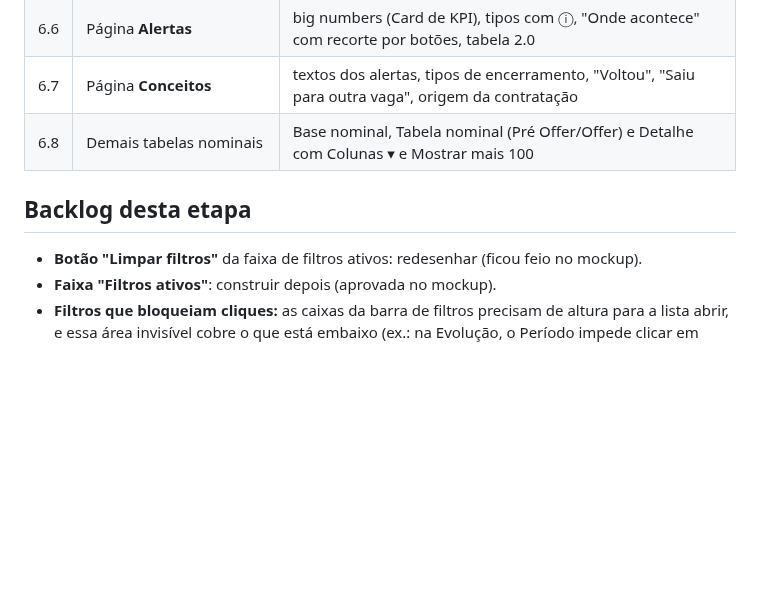
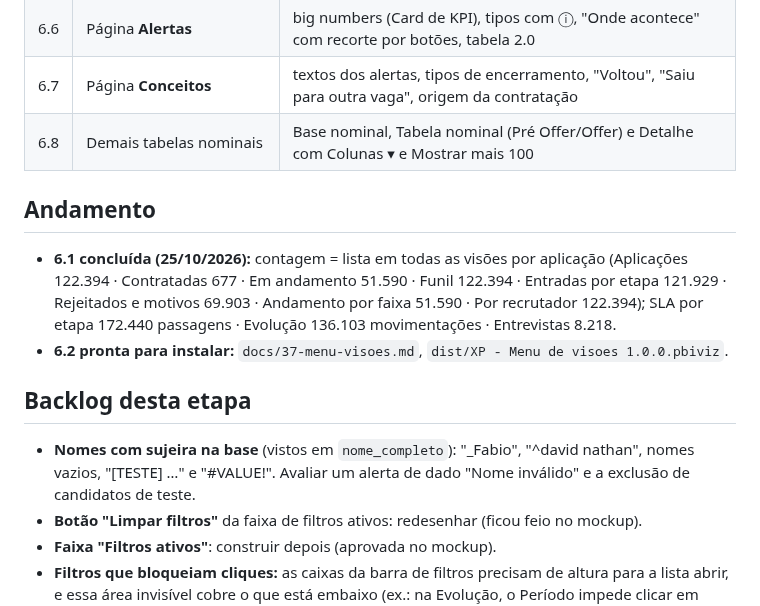
Before and after one commit to DaniloHonda/Visuais_PBI, a Markdown page: docs/36-plano-etapa6.md, the part around the change. Rendered like a GitHub page; blank space fills up the shorter version.

```diff
--- a/docs/36-plano-etapa6.md
+++ b/docs/36-plano-etapa6.md
@@ -18,7 +18,12 @@ Decisões (25/10/2026), a partir dos mockups `docs/mockups/`:
 | 6.7 | Página **Conceitos** | textos dos alertas, tipos de encerramento, "Voltou", "Saiu para outra vaga", origem da contratação |
 | 6.8 | Demais tabelas nominais | Base nominal, Tabela nominal (Pré Offer/Offer) e Detalhe com Colunas ▾ e Mostrar mais 100 |
 
+## Andamento
+- **6.1 concluída (25/10/2026):** contagem = lista em todas as visões por aplicação (Aplicações 122.394 · Contratadas 677 · Em andamento 51.590 · Funil 122.394 · Entradas por etapa 121.929 · Rejeitados e motivos 69.903 · Andamento por faixa 51.590 · Por recrutador 122.394); SLA por etapa 172.440 passagens · Evolução 136.103 movimentações · Entrevistas 8.218.
+- **6.2 pronta para instalar:** `docs/37-menu-visoes.md`, `dist/XP - Menu de visoes 1.0.0.pbiviz`.
+
 ## Backlog desta etapa
+- **Nomes com sujeira na base** (vistos em `nome_completo`): "_Fabio", "^david nathan", nomes vazios, "[TESTE] …" e "#VALUE!". Avaliar um alerta de dado "Nome inválido" e a exclusão de candidatos de teste.
 - **Botão "Limpar filtros"** da faixa de filtros ativos: redesenhar (ficou feio no mockup).
 - **Faixa "Filtros ativos"**: construir depois (aprovada no mockup).
 - **Filtros que bloqueiam cliques:** as caixas da barra de filtros precisam de altura para a lista abrir, e essa área invisível cobre o que está embaixo (ex.: na Evolução, o Período impede clicar em Aprovados × Entrevistas). Proposta: deixar as caixas baixas (~50 px) e abrir a lista numa **janela** (modo "janela" que a Segmentação 2.2 já tem; levar o mesmo para o Período e o Organograma). Alternativa: um botão "Filtros" que abre um painel por indicador.
```
Also changed, not shown: docs/37-menu-visoes.md (added, +28 -0 lines), docs/37-menu-visoes-preview.png (added), 13 other files.
